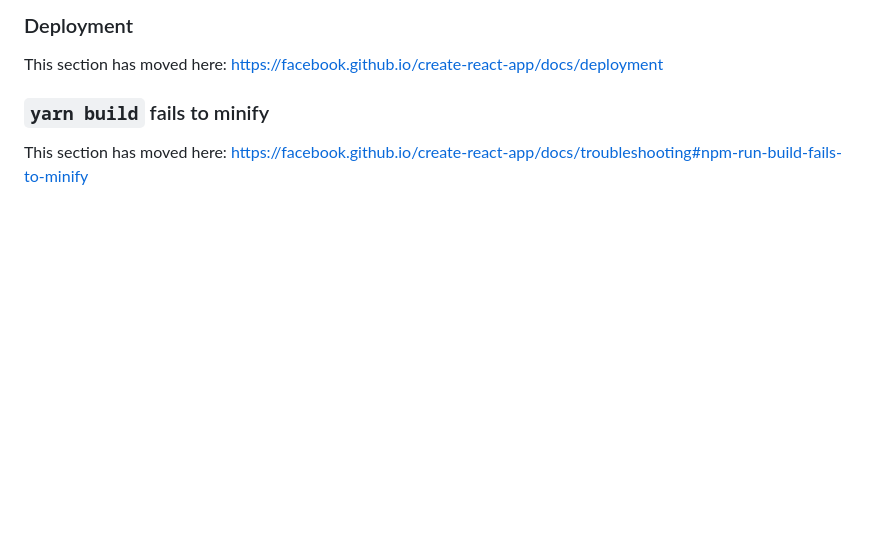
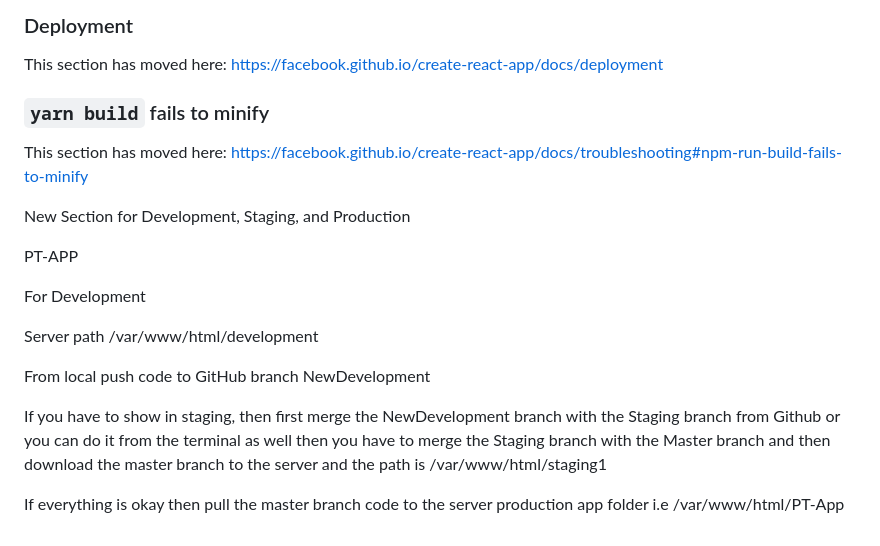
Before and after one commit to iLvrge/PT-App, a Markdown page: README.md, the part around the change. Drawn GitHub-style; blank space fills up the shorter version.

```diff
--- a/README.md
+++ b/README.md
@@ -68,3 +68,19 @@ This section has moved here: [https://facebook.github.io/create-react-app/docs/d
 ### `yarn build` fails to minify
 
 This section has moved here: [https://facebook.github.io/create-react-app/docs/troubleshooting#npm-run-build-fails-to-minify](https://facebook.github.io/create-react-app/docs/troubleshooting#npm-run-build-fails-to-minify)
+
+
+
+New Section for Development, Staging, and Production
+
+PT-APP
+
+For Development
+
+Server path /var/www/html/development
+
+From local push code to GitHub branch NewDevelopment
+
+If you have to show in staging, then first merge the NewDevelopment branch with the Staging branch from Github or you can do it from the terminal as well then you have to merge the Staging branch with the Master branch and then download the master branch to the server and the path is /var/www/html/staging1
+
+If everything is okay then pull the master branch code to the server production app folder i.e /var/www/html/PT-App
```
